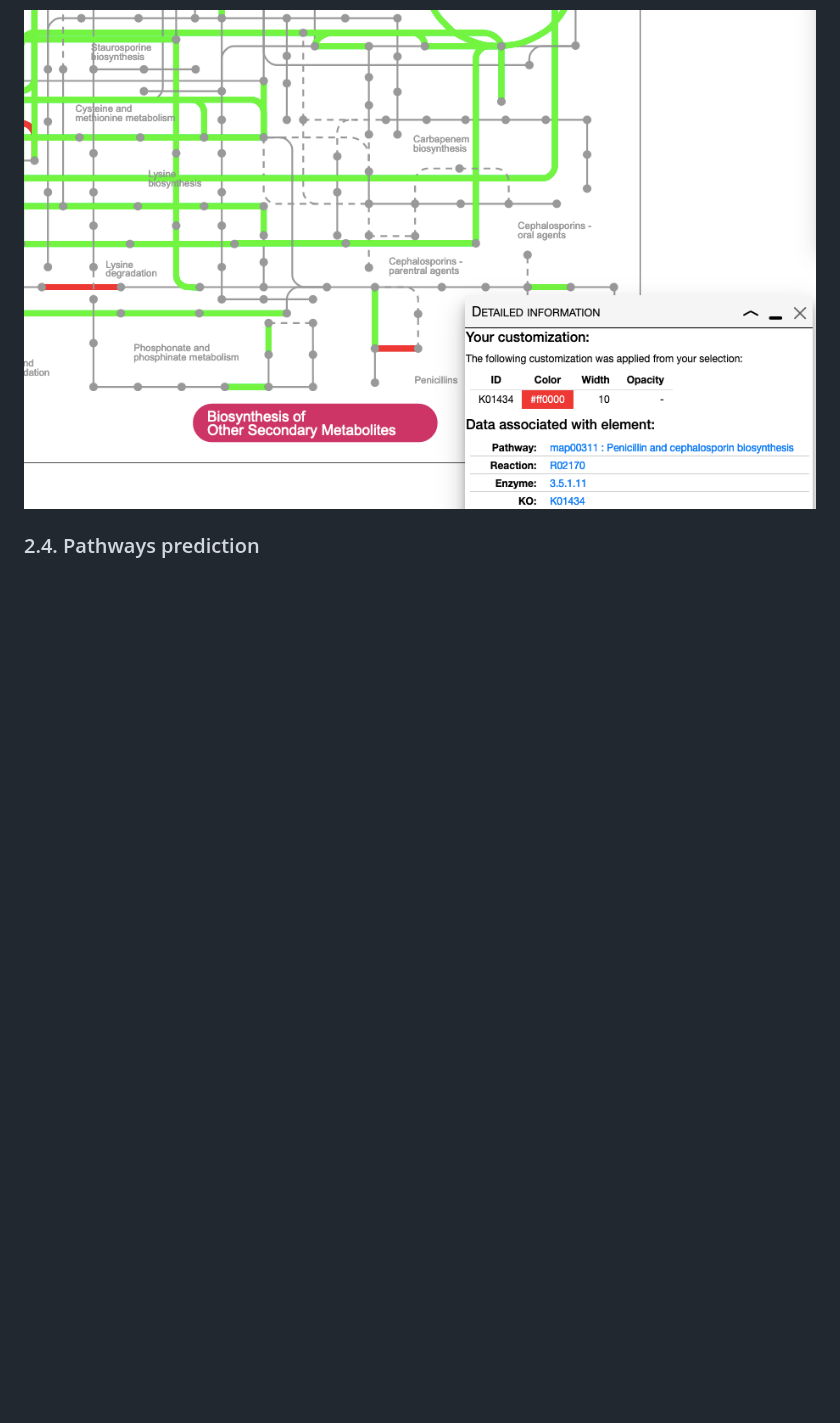
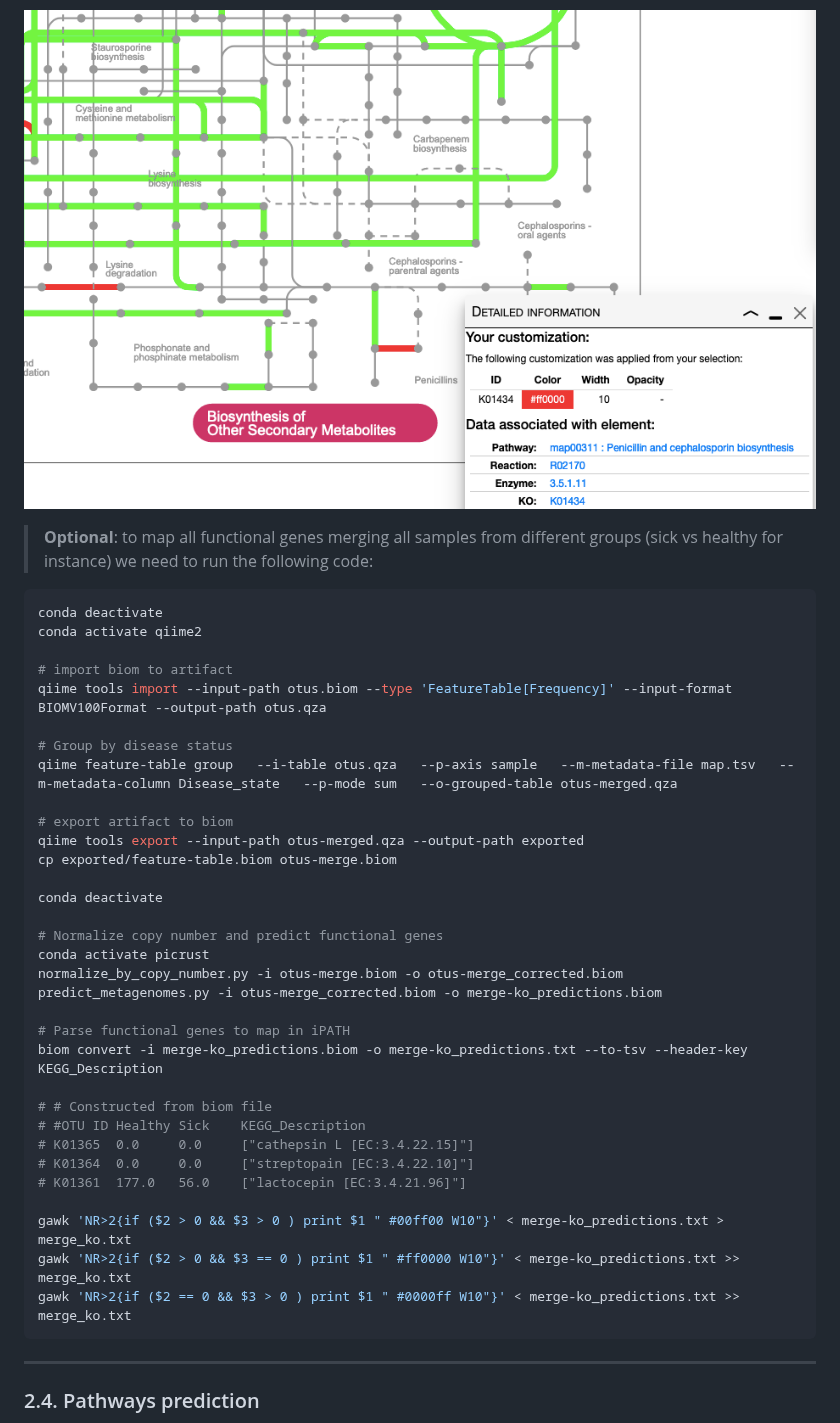
Before and after one commit to ARastrojo/Metagenomics, a Markdown page: UNIT_5 Functional composition.md, the part around one of its changes. GitHub-like rendering; blank space fills up the shorter version.

````diff
--- a/UNIT_5 Functional composition.md
+++ b/UNIT_5 Functional composition.md
@@ -192,6 +192,43 @@ These maps are interactive and we can explore our data in detail.
 
 ![detail](https://github.com/ARastrojo/Metagenomics/blob/d2c2cd2c8c06a9b42a66fd09d360af90f27d516e/images/ipath_detail.png)
 
+> **Optional**: to map all functional genes merging all samples from different groups (sick vs healthy for instance) we need to run the following code:
+
+```bash
+conda deactivate
+conda activate qiime2
+
+# import biom to artifact
+qiime tools import --input-path otus.biom --type 'FeatureTable[Frequency]' --input-format BIOMV100Format --output-path otus.qza
+
+# Group by disease status
+qiime feature-table group   --i-table otus.qza   --p-axis sample   --m-metadata-file map.tsv   --m-metadata-column Disease_state   --p-mode sum   --o-grouped-table otus-merged.qza
+
+# export artifact to biom
+qiime tools export --input-path otus-merged.qza --output-path exported
+cp exported/feature-table.biom otus-merge.biom
+
+conda deactivate
+
+# Normalize copy number and predict functional genes
+conda activate picrust
+normalize_by_copy_number.py -i otus-merge.biom -o otus-merge_corrected.biom
+predict_metagenomes.py -i otus-merge_corrected.biom -o merge-ko_predictions.biom
+
+# Parse functional genes to map in iPATH
+biom convert -i merge-ko_predictions.biom -o merge-ko_predictions.txt --to-tsv --header-key KEGG_Description
+
+# # Constructed from biom file
+# #OTU ID Healthy Sick    KEGG_Description
+# K01365  0.0     0.0     ["cathepsin L [EC:3.4.22.15]"]
+# K01364  0.0     0.0     ["streptopain [EC:3.4.22.10]"]
+# K01361  177.0   56.0    ["lactocepin [EC:3.4.21.96]"]
+
+gawk 'NR>2{if ($2 > 0 && $3 > 0 ) print $1 " #00ff00 W10"}' < merge-ko_predictions.txt > merge_ko.txt
+gawk 'NR>2{if ($2 > 0 && $3 == 0 ) print $1 " #ff0000 W10"}' < merge-ko_predictions.txt >> merge_ko.txt
+gawk 'NR>2{if ($2 == 0 && $3 > 0 ) print $1 " #0000ff W10"}' < merge-ko_predictions.txt >> merge_ko.txt
+```
+***
 ### 2.4. Pathways prediction
 
 PICRUSt can also collapse KOs to KEGG Pathways. Note that one KO can map to many KEGG Pathways so a simple mapping wouldn't work here. Instead, we use the PICRUSt script "categorize_by_function.py":
````
Also changed, not shown: other parts of UNIT_5 Functional composition.md (+1 -1 lines).
